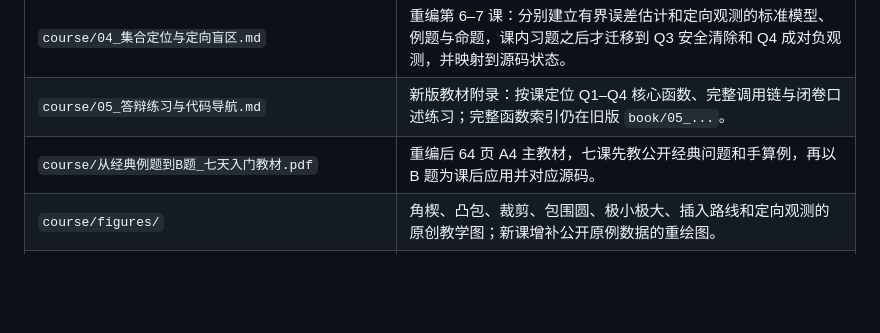
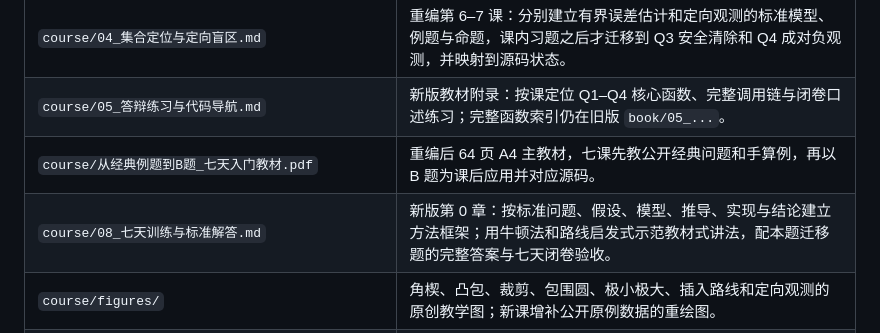
Before and after one commit to SOMEBODYJUN/work-web, a Markdown page: README.md, the part around the change. Drawn GitHub-style; blank space fills up the shorter version.

```diff
--- a/README.md
+++ b/README.md
@@ -37,6 +37,7 @@
 | `course/04_集合定位与定向盲区.md` | 重编第 6–7 课：分别建立有界误差估计和定向观测的标准模型、例题与命题，课内习题之后才迁移到 Q3 安全清除和 Q4 成对负观测，并映射到源码状态。 |
 | `course/05_答辩练习与代码导航.md` | 新版教材附录：按课定位 Q1–Q4 核心函数、完整调用链与闭卷口述练习；完整函数索引仍在旧版 `book/05_...`。 |
 | `course/从经典例题到B题_七天入门教材.pdf` | 重编后 64 页 A4 主教材，七课先教公开经典问题和手算例，再以 B 题为课后应用并对应源码。 |
+| `course/08_七天训练与标准解答.md` | 新版第 0 章：按标准问题、假设、模型、推导、实现与结论建立方法框架；用牛顿法和路线启发式示范教材式讲法，配本题迁移题的完整答案与七天闭卷验收。 |
 | `course/figures/` | 角楔、凸包、裁剪、包围圆、极小极大、插入路线和定向观测的原创教学图；新课增补公开原例数据的重绘图。 |
 | `tools/make_course_figures.py` | 使用 Matplotlib 重建基础教学图，修正裁剪直线与定向边界的几何一致性。 |
 | `tools/make_geometry_lesson_figures.py` | 重建两站测高、CGAL 五点凸包及叉积方向的四张图。 |
```
Also changed, not shown: course/08_七天训练与标准解答.md (added, +129 -0 lines).
